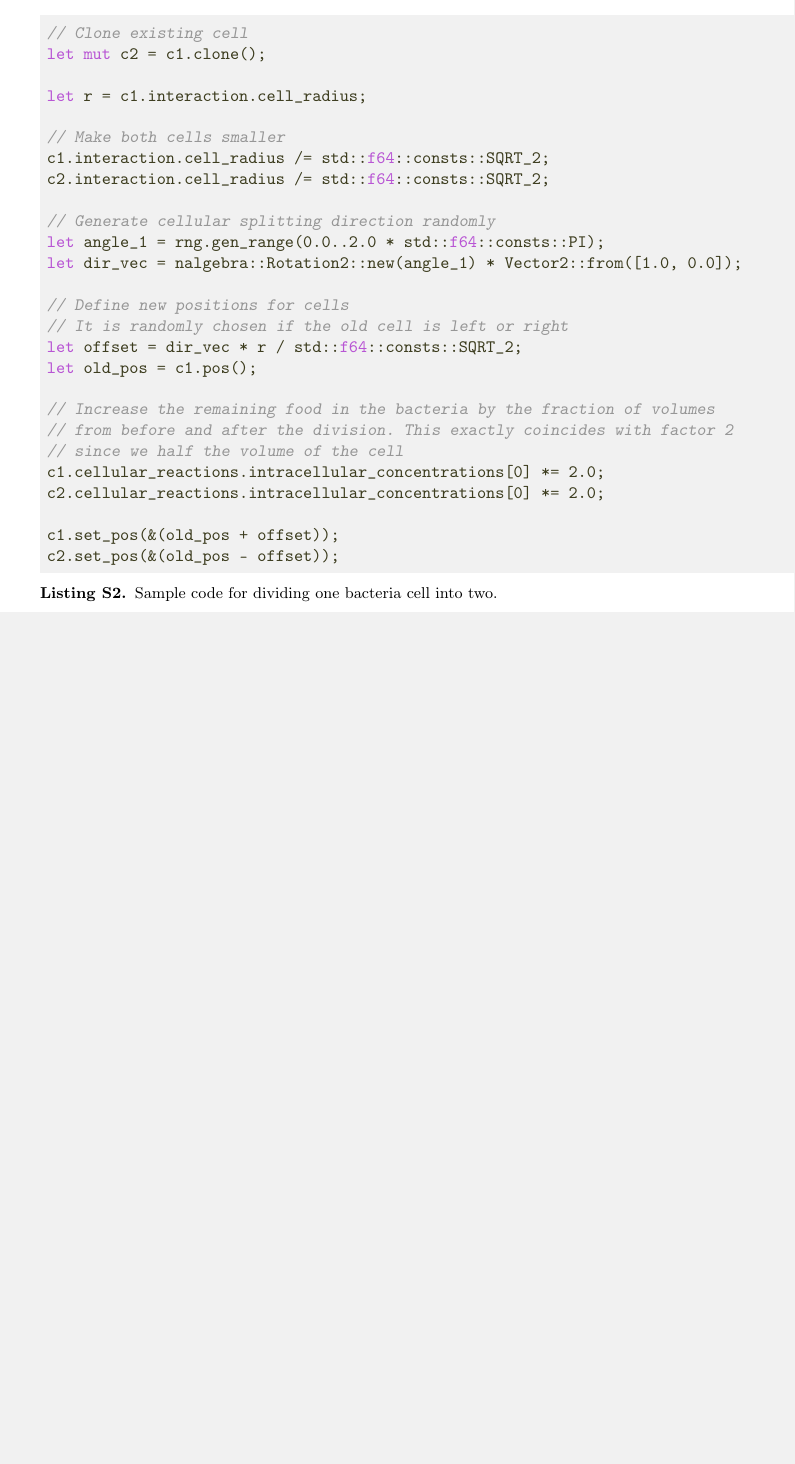
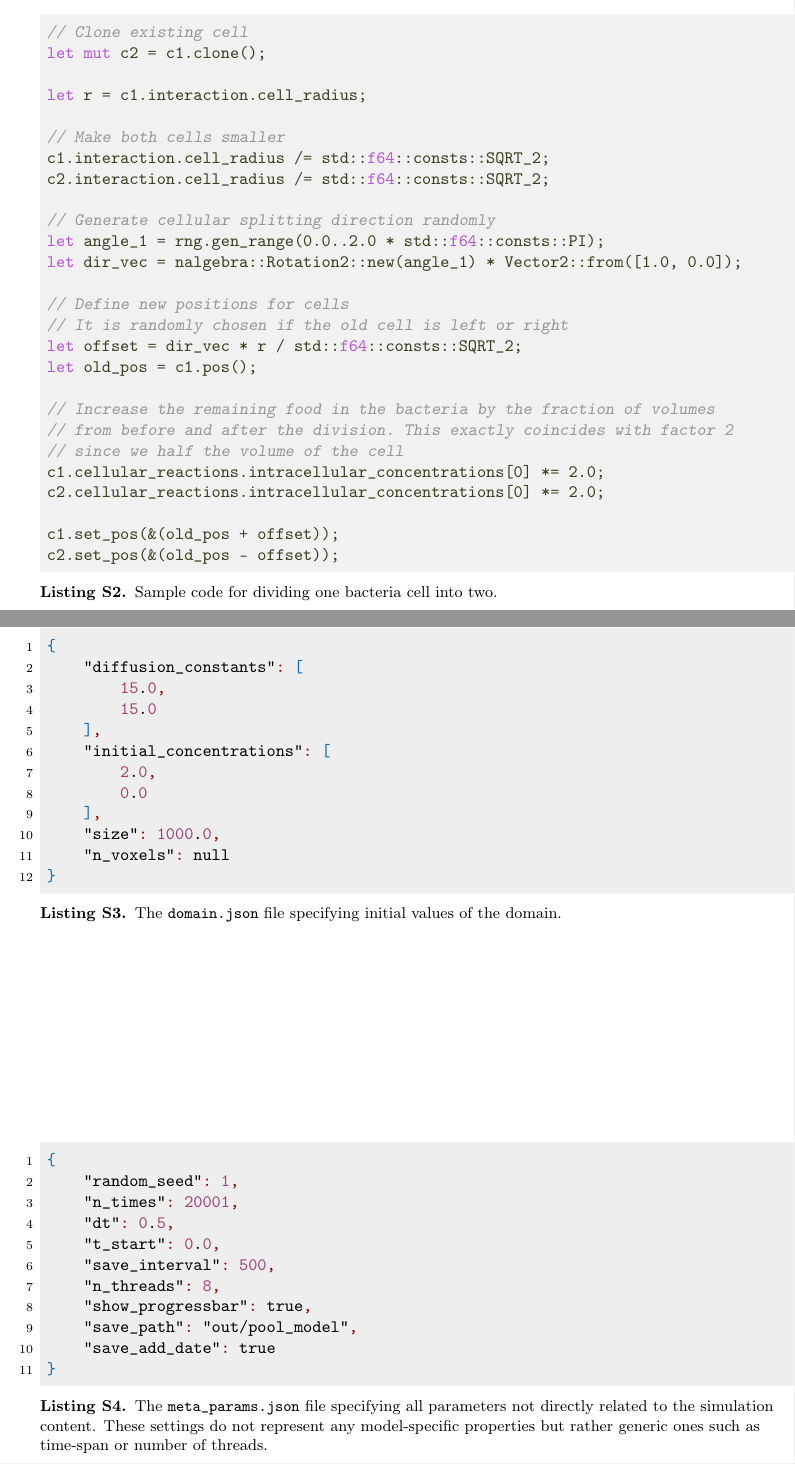
Before and after one commit to polinagaindrik/pool_model_paper, a LaTeX document (pool_model.tex): part of page 28 of 28 before the commit and two parts of pages 28 and 29 of 30 after it, the two joined at a grey line, cut so that both start at the same text, the shorter picture padded with empty space. Compiled offline with pdfLaTeX.

Commit message:
display more json files in supplement

```diff
--- a/pool_model.tex
+++ b/pool_model.tex
@@ -1046,6 +1046,39 @@ c2.set_pos(&(old_pos - offset));
 \subsection{Full List of Parameters}
 \label{sec:supplement-full-parameters}
 \begin{listing}
-\begin{lstlisting}
-
+\begin{lstlisting}[language=json]
+{
+    "diffusion_constants": [
+        15.0,
+        15.0
+    ],
+    "initial_concentrations": [
+        2.0,
+        0.0
+    ],
+    "size": 1000.0,
+    "n_voxels": null
+}
 \end{lstlisting}
+\caption{
+    The \texttt{domain.json} file specifying initial values of the domain.
+}
+\end{listing}
+%
+\begin{listing}
+\begin{lstlisting}[language=json]
+{
+    "random_seed": 1,
+    "n_times": 20001,
+    "dt": 0.5,
+    "t_start": 0.0,
+    "save_interval": 500,
+    "n_threads": 8,
+    "show_progressbar": true,
+    "save_path": "out/pool_model",
+    "save_add_date": true
+}
+\end{lstlisting}
+\caption{
+    The \texttt{meta\_params.json} file specifying all parameters not directly related to the simulation content.
+    These settings do not represent any model-specific properties but rather generic ones such as time-span or number of threads.
```
Also changed, not shown: pool_model.tex (39 more changed lines).
